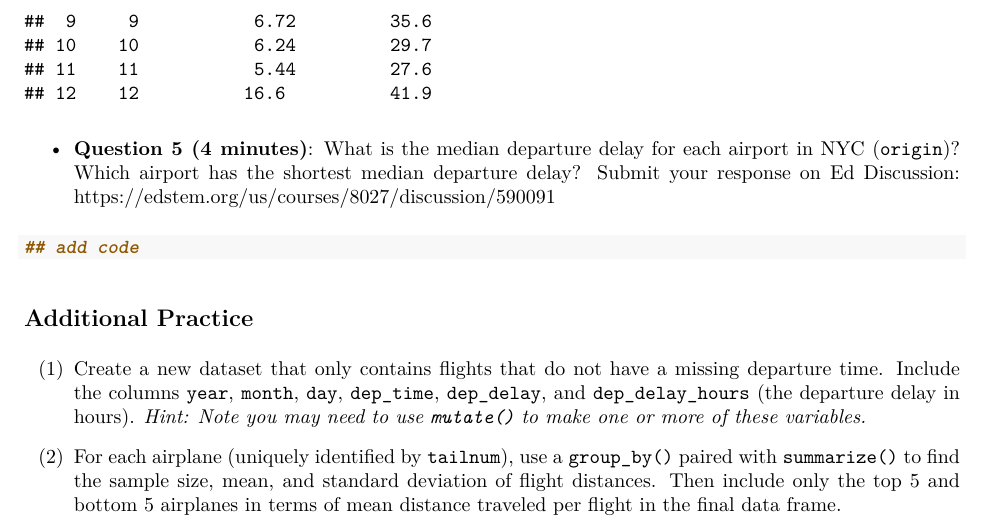
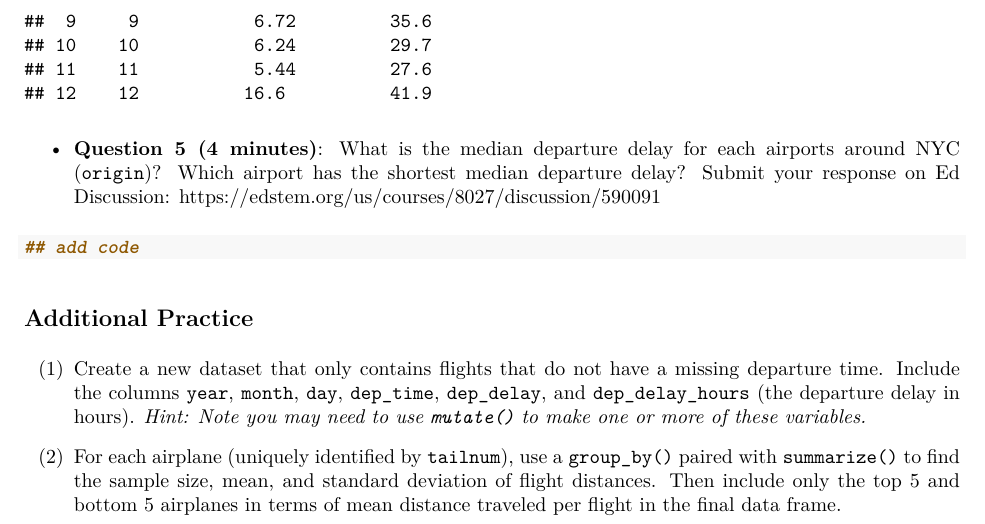
Before and after one commit to sta199-fa21-003/ae-05, an R Markdown document (ae-05.Rmd): part of page 10 of 10, cut so that both start at the same text. The pictures show the output file ae-05.pdf that the author committed with the source.

Commit message:
update ae05

````diff
--- a/ae-05.Rmd
+++ b/ae-05.Rmd
@@ -292,7 +292,7 @@ flights %>%
             sd_dep_delay = sd(dep_delay, na.rm = TRUE))
 ```
 
-- **Question 5 (4 minutes)**: What is the median departure delay for each airport in NYC (`origin`)? Which airport has the shortest median departure delay? Submit your response on Ed Discussion: https://edstem.org/us/courses/8027/discussion/590091
+- **Question 5 (4 minutes)**: What is the median departure delay for each airports around NYC (`origin`)? Which airport has the shortest median departure delay? Submit your response on Ed Discussion: https://edstem.org/us/courses/8027/discussion/590091
 
 ```{r dep-origin}
 ## add code
````
Also changed, not shown: ae-05.pdf.
